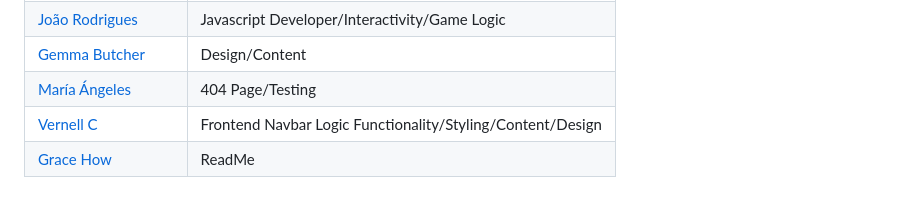
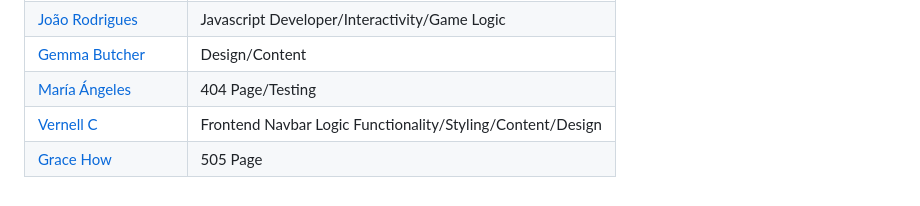
Before and after one commit to EfthymiaKakoulidou/starathon, a Markdown page: README.md, the part around the change. Drawn GitHub-style.

```diff
--- a/README.md
+++ b/README.md
@@ -101,4 +101,4 @@ All sounds and sound effect sourced from [Myinstants Star Wars Sound Board](http
 | [Gemma Butcher](https://github.com/GemmaButcher-dev) | Design/Content |
 | [María Ángeles](https://github.com/Zest-studi-o) | 404 Page/Testing |
 | [Vernell C](https://github.com/VCGithubCode) | Frontend Navbar Logic Functionality/Styling/Content/Design |
-| [Grace How](https://github.com/grace-ghb) | ReadMe |
+| [Grace How](https://github.com/grace-ghb) | 505 Page |
```
Also changed, not shown: static/images/darth-vader.png (added), 2 other files.
